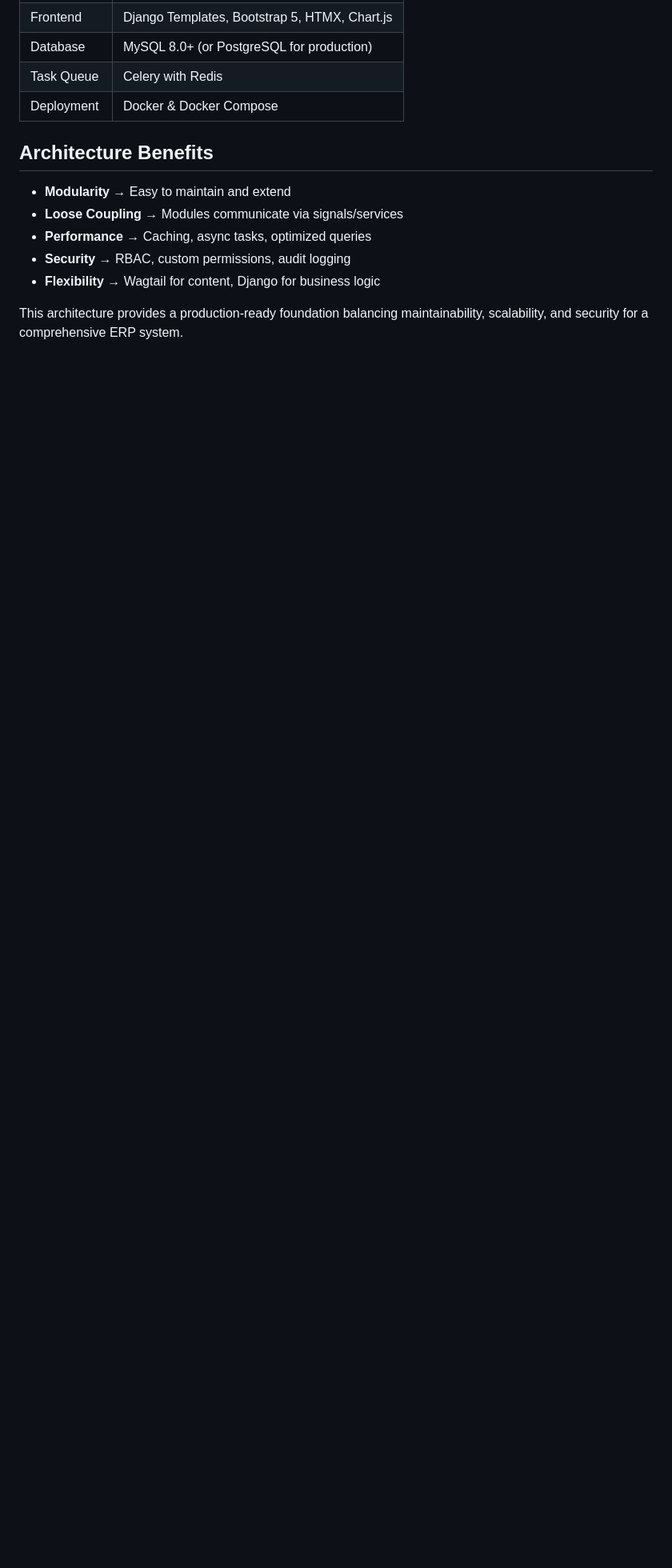
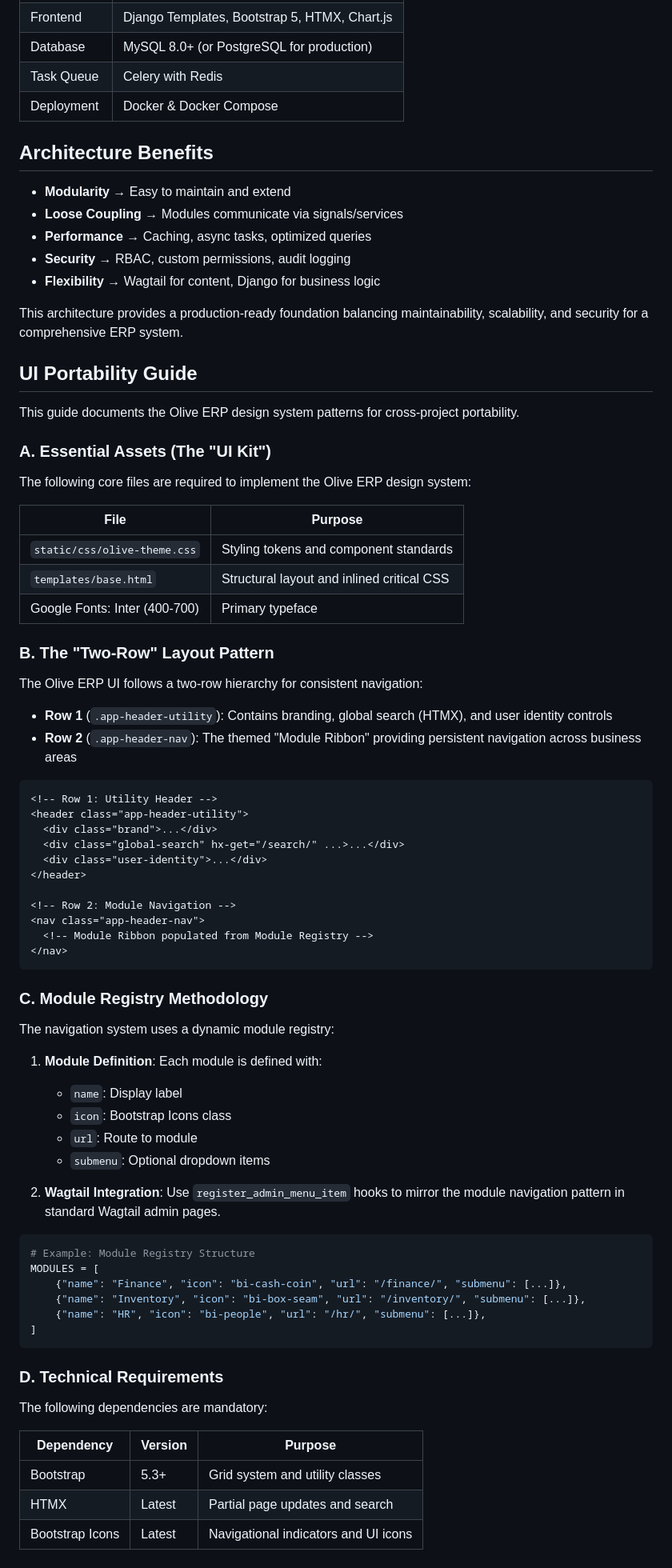
Before and after one commit to shajeebsh/olive_erp, a Markdown page: docs/architecture.md, the part around the change. Shown at 80% size. Rendered like a GitHub page; blank space fills up the shorter version.

Commit message:
docs: standardize architecture filename and add UI Portability Guide
- Rename docs/ARCHITECTURE.md to docs/architecture.md (lowercase)
- Add UI Portability Guide section with:
  - A. Essential Assets (UI Kit)
  - B. Two-Row Layout Pattern
  - C. Module Registry Methodology
  - D. Technical Requirements

````diff
--- a/docs/ARCHITECTURE.md
+++ b/docs/architecture.md
@@ -216,3 +216,69 @@ def update_stock(sender, instance, **kwargs):
 - **Flexibility** → Wagtail for content, Django for business logic
 
 This architecture provides a production-ready foundation balancing maintainability, scalability, and security for a comprehensive ERP system.
+
+## UI Portability Guide
+
+This guide documents the Olive ERP design system patterns for cross-project portability.
+
+### A. Essential Assets (The "UI Kit")
+
+The following core files are required to implement the Olive ERP design system:
+
+| File | Purpose |
+|------|---------|
+| `static/css/olive-theme.css` | Styling tokens and component standards |
+| `templates/base.html` | Structural layout and inlined critical CSS |
+| Google Fonts: Inter (400-700) | Primary typeface |
+
+### B. The "Two-Row" Layout Pattern
+
+The Olive ERP UI follows a two-row hierarchy for consistent navigation:
+
+- **Row 1** (`.app-header-utility`): Contains branding, global search (HTMX), and user identity controls
+- **Row 2** (`.app-header-nav`): The themed "Module Ribbon" providing persistent navigation across business areas
+
+```html
+<!-- Row 1: Utility Header -->
+<header class="app-header-utility">
+  <div class="brand">...</div>
+  <div class="global-search" hx-get="/search/" ...>...</div>
+  <div class="user-identity">...</div>
+</header>
+
+<!-- Row 2: Module Navigation -->
+<nav class="app-header-nav">
+  <!-- Module Ribbon populated from Module Registry -->
+</nav>
+```
+
+### C. Module Registry Methodology
+
+The navigation system uses a dynamic module registry:
+
+1. **Module Definition**: Each module is defined with:
+   - `name`: Display label
+   - `icon`: Bootstrap Icons class
+   - `url`: Route to module
+   - `submenu`: Optional dropdown items
+
+2. **Wagtail Integration**: Use `register_admin_menu_item` hooks to mirror the module navigation pattern in standard Wagtail admin pages.
+
+```python
+# Example: Module Registry Structure
+MODULES = [
+    {"name": "Finance", "icon": "bi-cash-coin", "url": "/finance/", "submenu": [...]},
+    {"name": "Inventory", "icon": "bi-box-seam", "url": "/inventory/", "submenu": [...]},
+    {"name": "HR", "icon": "bi-people", "url": "/hr/", "submenu": [...]},
+]
+```
+
+### D. Technical Requirements
+
+The following dependencies are mandatory:
+
+| Dependency | Version | Purpose |
+|------------|---------|---------|
+| Bootstrap | 5.3+ | Grid system and utility classes |
+| HTMX | Latest | Partial page updates and search |
+| Bootstrap Icons | Latest | Navigational indicators and UI icons |
````
